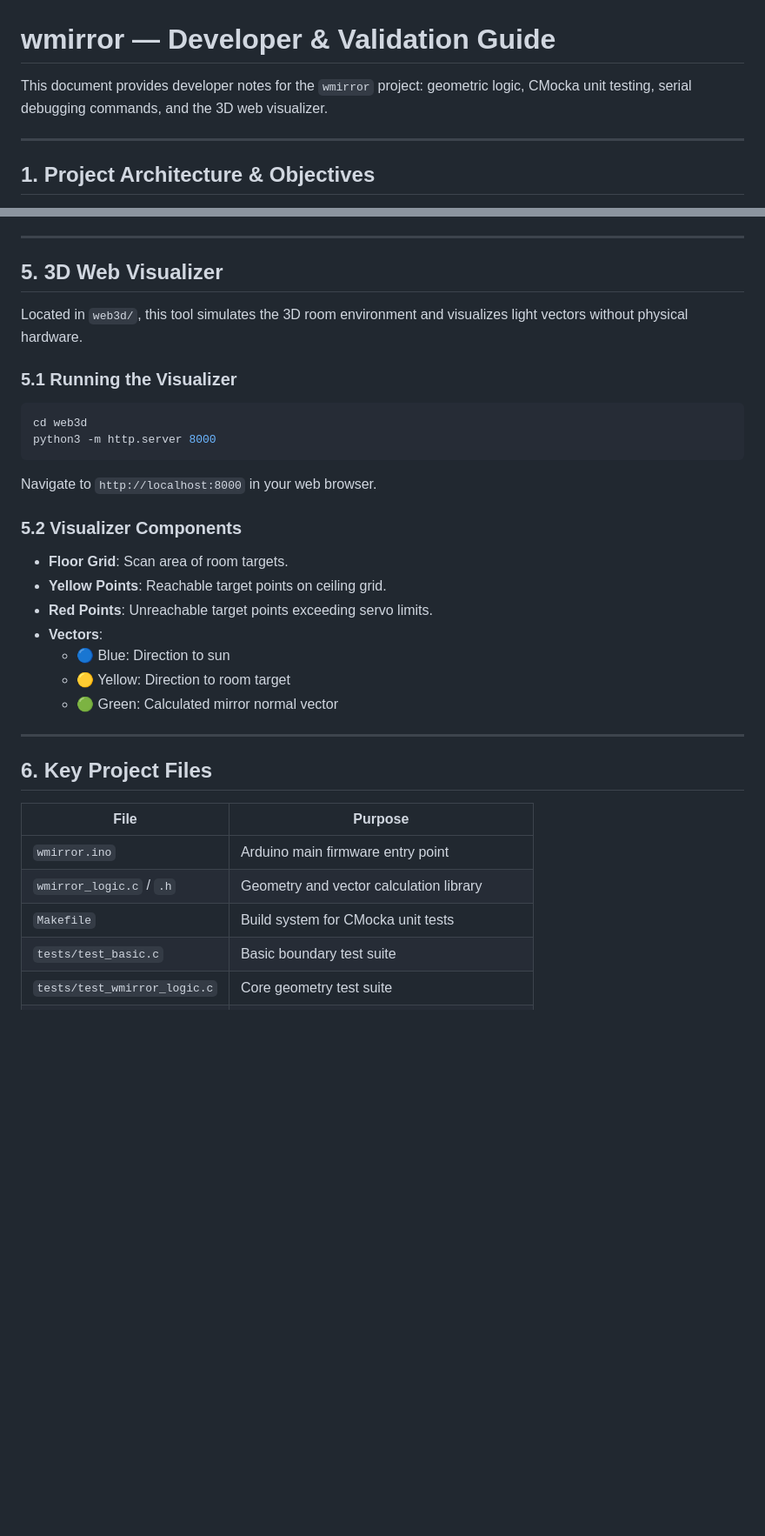
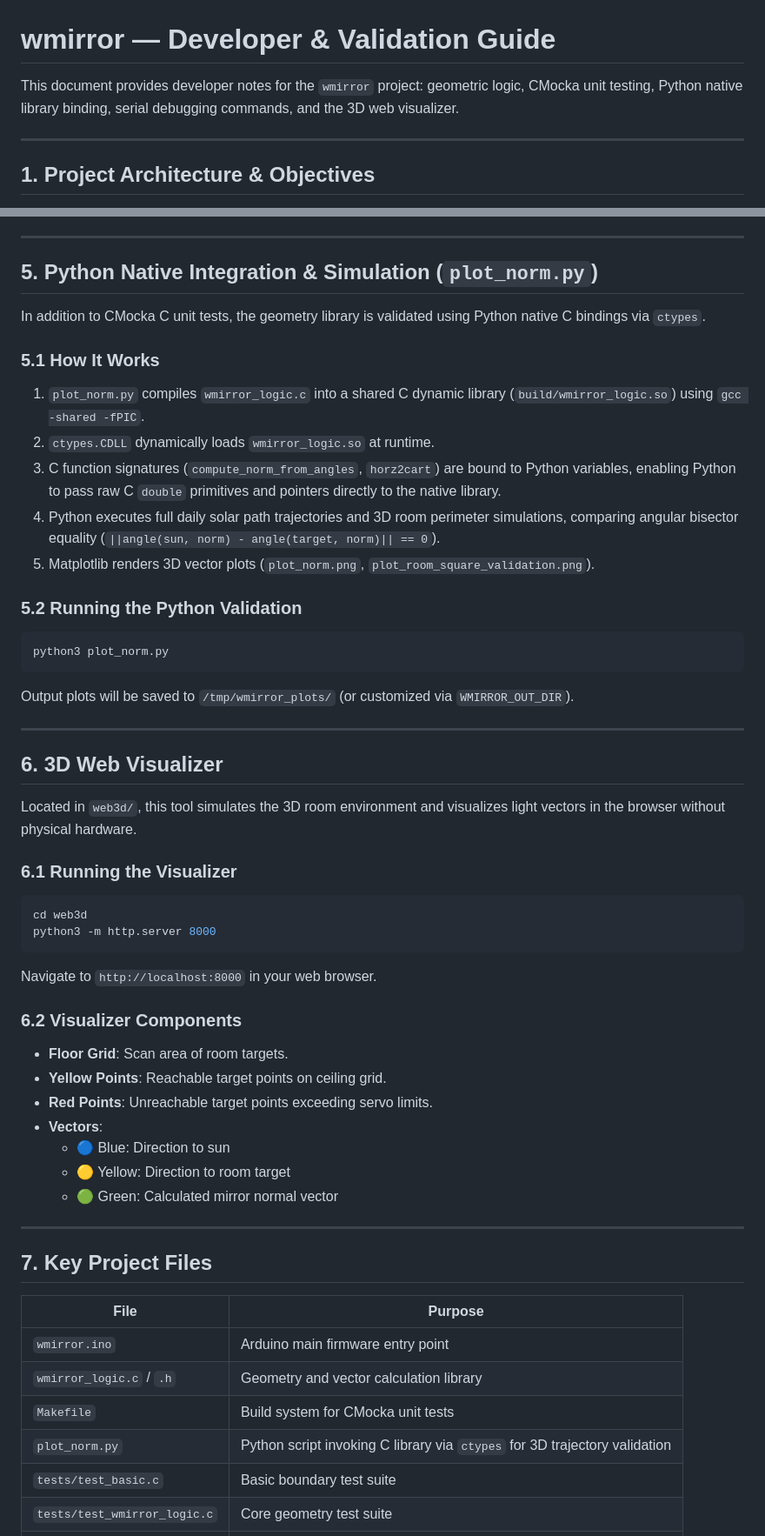
Before and after one commit to sduprat/wmirror, a Markdown page: DEV_GUIDE.md, 2 parts joined by grey strips. Shown at 87% size. GitHub-like rendering; blank space fills up the shorter version.

Commit message:
docs: add Python ctypes validation section to DEV_GUIDE.md
Added Section 5 to DEV_GUIDE.md explaining how plot_norm.py compiles
wmirror_logic.c into build/wmirror_logic.so using ctypes to perform 3D
trajectory simulations and vector plots.

````diff
--- a/DEV_GUIDE.md
+++ b/DEV_GUIDE.md
@@ -1,6 +1,6 @@
 # wmirror — Developer & Validation Guide
 
-This document provides developer notes for the `wmirror` project: geometric logic, CMocka unit testing, serial debugging commands, and the 3D web visualizer.
+This document provides developer notes for the `wmirror` project: geometric logic, CMocka unit testing, Python native library binding, serial debugging commands, and the 3D web visualizer.
 
 ---
 
@@ -88,18 +89,38 @@ make clean
 
 ---
 
-## 5. 3D Web Visualizer
+## 5. Python Native Integration & Simulation (`plot_norm.py`)
 
-Located in `web3d/`, this tool simulates the 3D room environment and visualizes light vectors without physical hardware.
+In addition to CMocka C unit tests, the geometry library is validated using Python native C bindings via `ctypes`.
 
-### 5.1 Running the Visualizer
+### 5.1 How It Works
+1. `plot_norm.py` compiles `wmirror_logic.c` into a shared C dynamic library (`build/wmirror_logic.so`) using `gcc -shared -fPIC`.
+2. `ctypes.CDLL` dynamically loads `wmirror_logic.so` at runtime.
+3. C function signatures (`compute_norm_from_angles`, `horz2cart`) are bound to Python variables, enabling Python to pass raw C `double` primitives and pointers directly to the native library.
+4. Python executes full daily solar path trajectories and 3D room perimeter simulations, comparing angular bisector equality (`||angle(sun, norm) - angle(target, norm)|| == 0`).
+5. Matplotlib renders 3D vector plots (`plot_norm.png`, `plot_room_square_validation.png`).
+
+### 5.2 Running the Python Validation
+```bash
+python3 plot_norm.py
+```
+
+Output plots will be saved to `/tmp/wmirror_plots/` (or customized via `WMIRROR_OUT_DIR`).
+
+---
+
+## 6. 3D Web Visualizer
+
+Located in `web3d/`, this tool simulates the 3D room environment and visualizes light vectors in the browser without physical hardware.
+
+### 6.1 Running the Visualizer
 ```bash
 cd web3d
 python3 -m http.server 8000
 ```
 Navigate to `http://localhost:8000` in your web browser.
 
-### 5.2 Visualizer Components
+### 6.2 Visualizer Components
 - **Floor Grid**: Scan area of room targets.
 - **Yellow Points**: Reachable target points on ceiling grid.
 - **Red Points**: Unreachable target points exceeding servo limits.
@@ -110,13 +131,14 @@ Navigate to `http://localhost:8000` in your web browser.
 
 ---
 
-## 6. Key Project Files
+## 7. Key Project Files
 
 | File | Purpose |
 |------|---------|
 | `wmirror.ino` | Arduino main firmware entry point |
 | `wmirror_logic.c` / `.h` | Geometry and vector calculation library |
 | `Makefile` | Build system for CMocka unit tests |
+| `plot_norm.py` | Python script invoking C library via `ctypes` for 3D trajectory validation |
 | `tests/test_basic.c` | Basic boundary test suite |
 | `tests/test_wmirror_logic.c` | Core geometry test suite |
 | `tests/test_limits_bounds.c` | Edge cases and servo limits test suite |
````
Also changed, not shown: other parts of DEV_GUIDE.md (+1 -0 lines).
